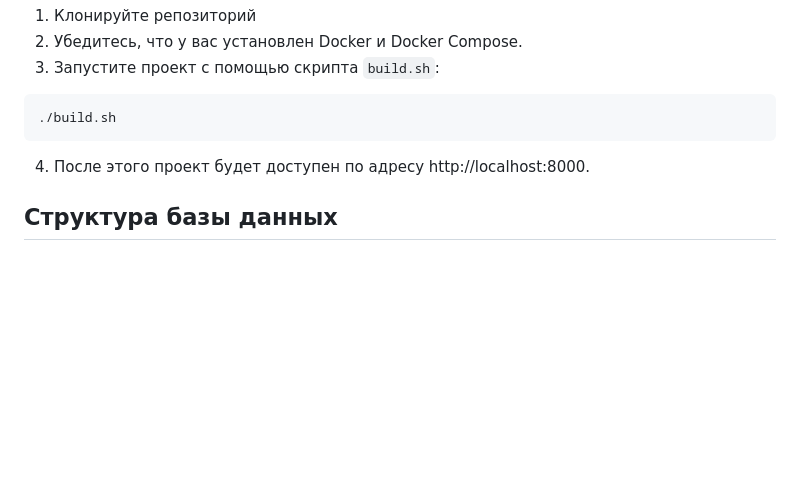
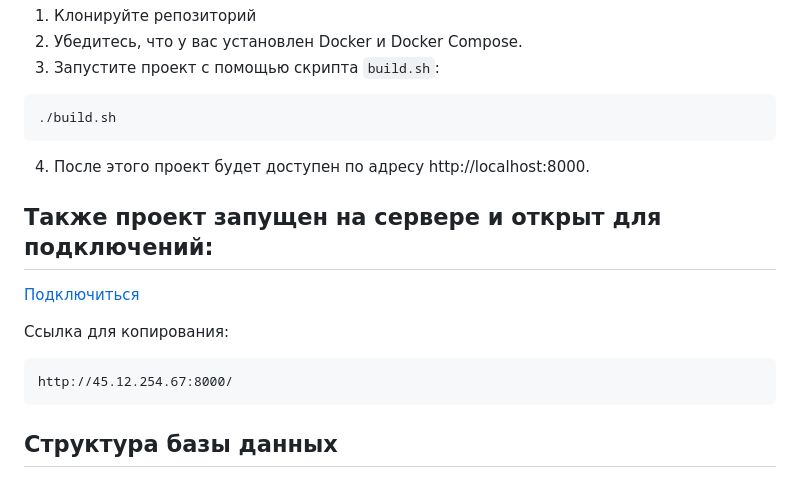
Before and after one commit to Quirence/PythonScrap, a Markdown page: README.md, the part around the change printed below. Drawn GitHub-style; blank space fills up the shorter version.

````diff
--- a/README.md
+++ b/README.md
@@ -21,6 +22,14 @@
 ./build.sh
 ```
 4. После этого проект будет доступен по адресу http://localhost:8000.
+## Также проект запущен на сервере и открыт для подключений:
+[Подключиться](http://45.12.254.67:8000/)
+
+Ссылка для копирования:
+```
+http://45.12.254.67:8000/
+```
+
 ## Структура базы данных
 
 Проект использует базу данных PostgreSQL, которая запускается в отдельном контейнере. При первом запуске проекта все необходимые миграции будут автоматически выполнены через скрипт `build.sh`
````
Also changed, not shown: other parts of README.md (+1 -0 lines).
